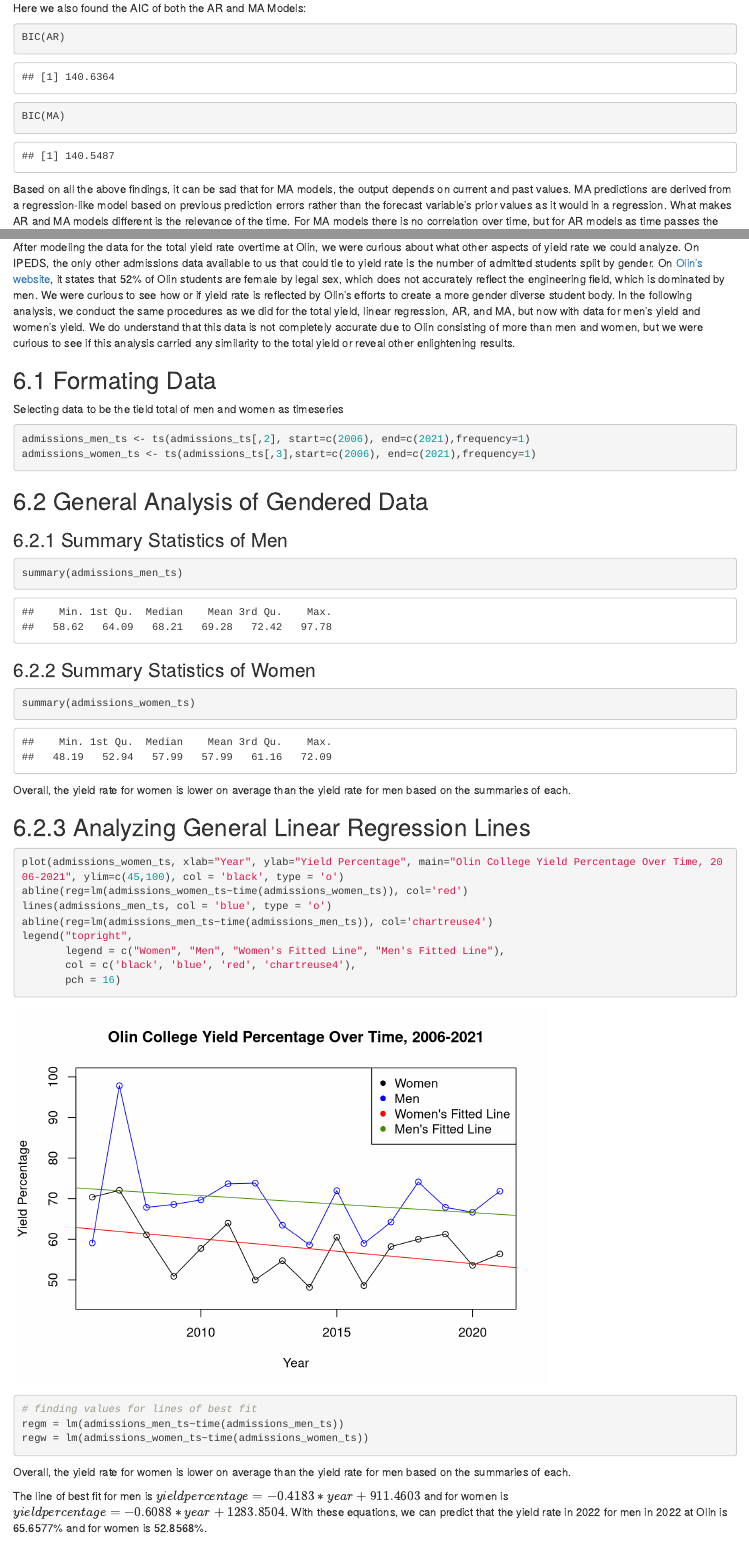
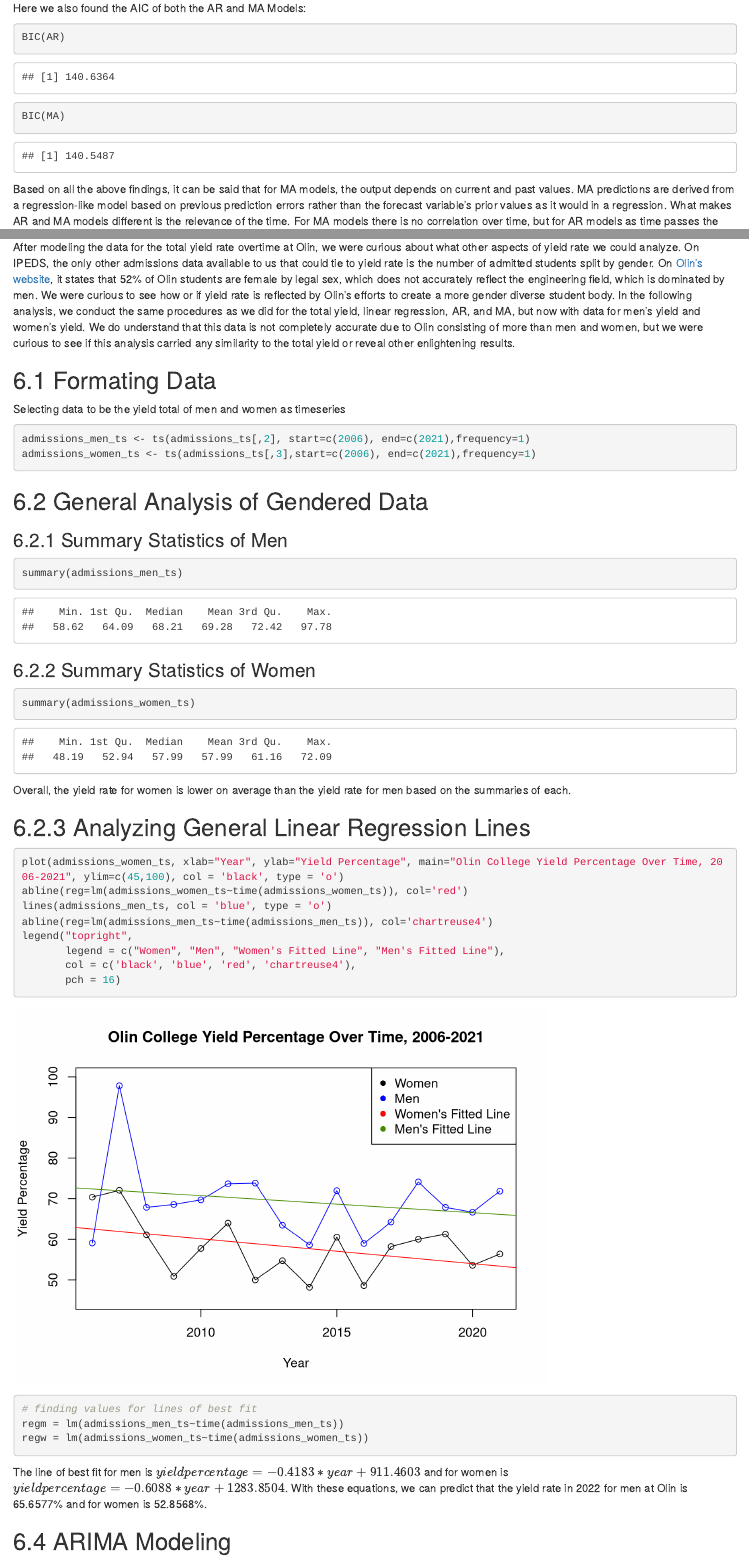
Before and after one commit to toluooshy/College-Admissions-Modeling, an R Markdown document (yield-rate.Rmd): the page in a window 1100 px wide, from 10240 px down, and a second part further down, joined at a grey line. Rendered offline with R 4.5, knitr and Pandoc, with nearby package versions.

Commit message:
Update yield-rate.Rmd
Minor grammar edits

````diff
--- a/yield-rate.Rmd
+++ b/yield-rate.Rmd
@@ -234,7 +234,7 @@ BIC(AR)
 BIC(MA)
 ```
 
-Based on all the above findings, it can be sad that for MA models, the output depends on current and past values. MA predictions are derived from a regression-like model based on previous prediction errors rather than the forecast variable's prior values as it would in a regression. What makes AR and MA models different is the relevance of the time. For MA models there is no correlation over time, but for AR models as time passes the level of correlation increases. This implies that the MA model leverages the errors from past data rather than the past data itself to predict future data. While the AR model makes predictions about future data based on past projections. In short AR models use past projections and MA models use error to predict the future, and because of this MA has progressively less noise because the future is "continuously homed in on". This showed in the fact that both the AIC and BIC values for the MA model were lower than their counterparts for the AR model.
+Based on all the above findings, it can be said that for MA models, the output depends on current and past values. MA predictions are derived from a regression-like model based on previous prediction errors rather than the forecast variable's prior values as it would in a regression. What makes AR and MA models different is the relevance of the time. For MA models there is no correlation over time, but for AR models as time passes the level of correlation increases. This implies that the MA model leverages the errors from past data rather than the past data itself to predict future data. While the AR model makes predictions about future data based on past projections. In short AR models use past projections and MA models use error to predict the future, and because of this MA has progressively less noise because the future is "continuously homed in on". This showed in the fact that both the AIC and BIC values for the MA model were lower than their counterparts for the AR model.
 
 The correlation between both the AR and MA models, 0.977, shows that these models both predict similar yield rates over time and choosing one over the other would have little consequences. However, it seems that these models have limitations and predicting further in the future due to the plateau, which is unlikely to occur due to the volatility of yield rates over the course of 2002-2021. AR and MA modeling for this situation may not bet the most accurate for the long term, but has potential to provide insight on the more short term future.
 
@@ -244,7 +244,7 @@ After modeling the data for the total yield rate overtime at Olin, we were curio
 
 ## 6.1 Formating Data
 
-Selecting data to be the tield total of men and women as timeseries
+Selecting data to be the yield total of men and women as timeseries
 
 ```{r}
 admissions_men_ts <- ts(admissions_ts[,2], start=c(2006), end=c(2021),frequency=1)
@@ -282,10 +282,7 @@ legend("topright",
 regm = lm(admissions_men_ts~time(admissions_men_ts))
 regw = lm(admissions_women_ts~time(admissions_women_ts))
 ```
-
-Overall, the yield rate for women is lower on average than the yield rate for men based on the summaries of each.
-
-The line of best fit for men is $yieldpercentage = -0.4183*year+911.4603$ and for women is $yieldpercentage = -0.6088*year + 1283.8504$. With these equations, we can predict that the yield rate in 2022 for men in 2022 at Olin is 65.6577% and for women is 52.8568%.
+The line of best fit for men is $yieldpercentage = -0.4183*year+911.4603$ and for women is $yieldpercentage = -0.6088*year + 1283.8504$. With these equations, we can predict that the yield rate in 2022 for men at Olin is 65.6577% and for women is 52.8568%.
 
 ## 6.4 ARIMA Modeling
 
````
Also changed, not shown: yield-rate.Rmd (6 more changed lines).
